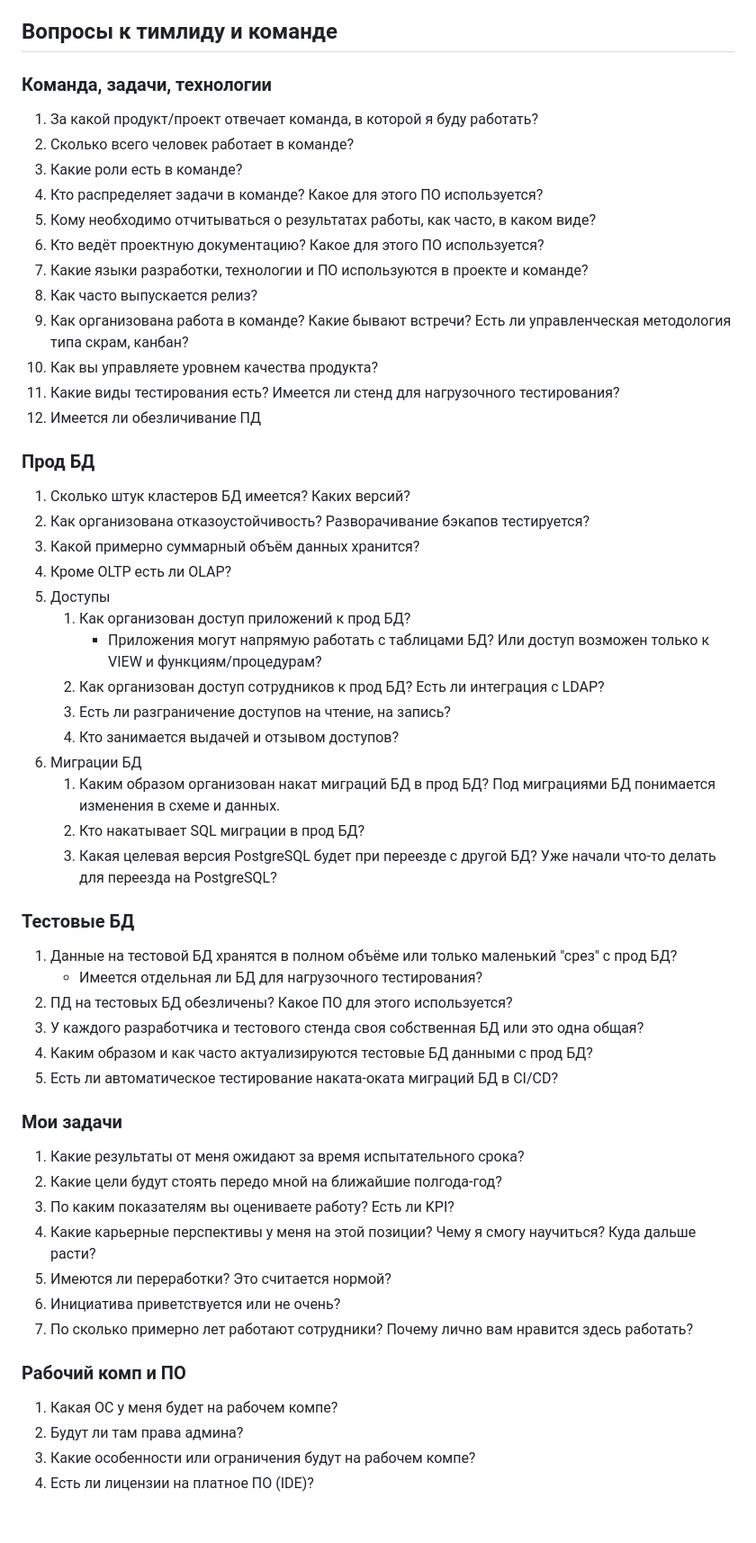
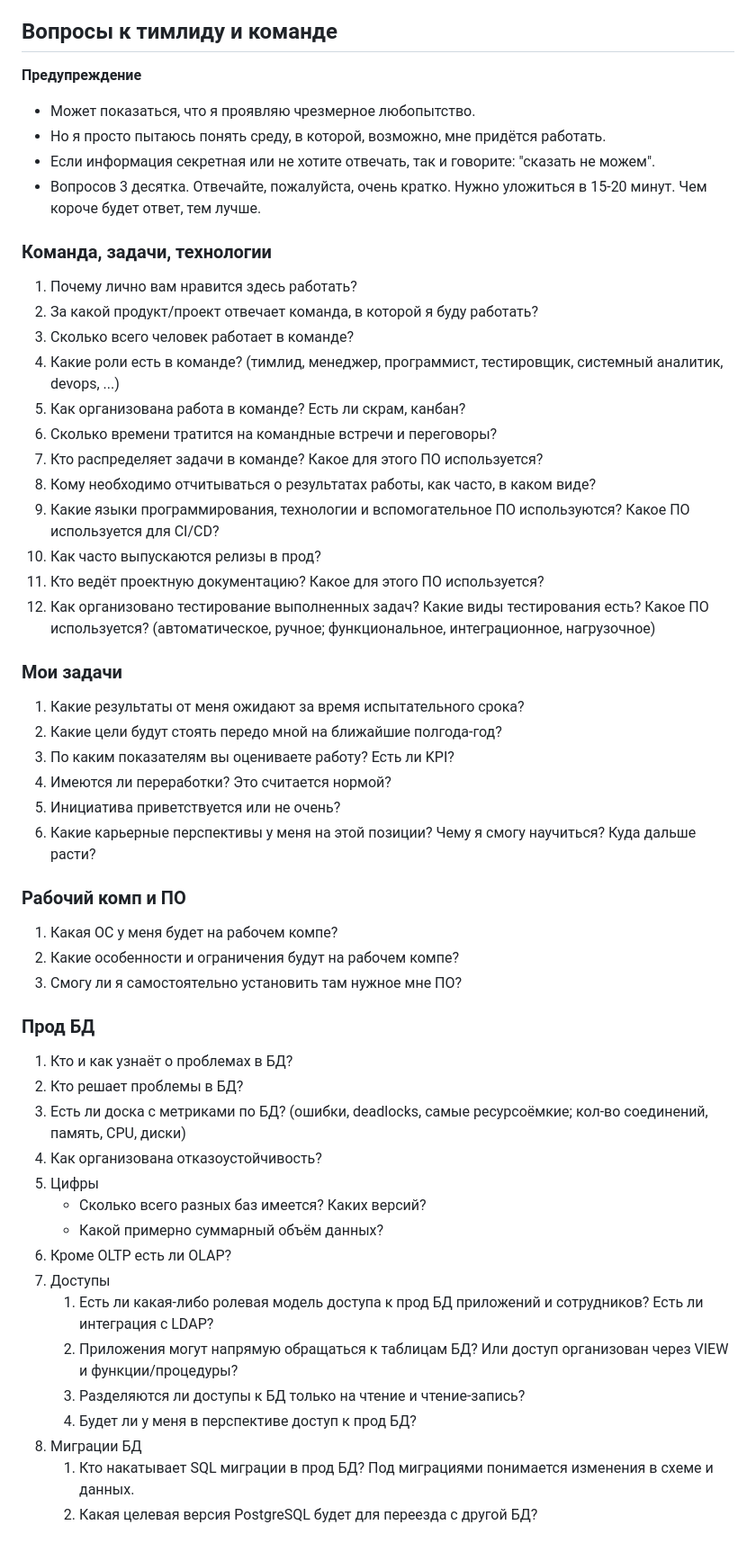
Before and after one commit to rin-nas/cv, a Markdown page: private/questions_to_employer.md, the part around one of its changes. Shown at 90% size. Drawn GitHub-style.

Commit message:
переосмыслил формулировки и приоритеты вопросов, выкинул несущественные, сократил

```diff
--- a/private/questions_to_employer.md
+++ b/private/questions_to_employer.md
@@ -11,57 +11,56 @@
 
 ## Вопросы к тимлиду и команде
 
+__Предупреждение__
+* Может показаться, что я проявляю чрезмерное любопытство.
+* Но я просто пытаюсь понять среду, в которой, возможно, мне придётся работать.
+* Если информация секретная или не хотите отвечать, так и говорите: "сказать не можем".
+* Вопросов 3 десятка. Отвечайте, пожалуйста, очень кратко.
+  Нужно уложиться в 15-20 минут. Чем короче будет ответ, тем лучше.
+
 ### Команда, задачи, технологии
+1. Почему лично вам нравится здесь работать?
 1. За какой продукт/проект отвечает команда, в которой я буду работать?
 1. Сколько всего человек работает в команде?
-1. Какие роли есть в команде?
+1. Какие роли есть в команде? (тимлид, менеджер, программист, тестировщик, системный аналитик, devops, ...)
+1. Как организована работа в команде? Есть ли скрам, канбан?
+1. Сколько времени тратится на командные встречи и переговоры?
 1. Кто распределяет задачи в команде? Какое для этого ПО используется?
 1. Кому необходимо отчитываться о результатах работы, как часто, в каком виде?
+1. Какие языки программирования, технологии и вспомогательное ПО используются? Какое ПО используется для CI/CD?
+1. Как часто выпускаются релизы в прод?
 1. Кто ведёт проектную документацию? Какое для этого ПО используется?
-1. Какие языки разработки, технологии и ПО используются в проекте и команде?
-1. Как часто выпускается релиз?
-1. Как организована работа в команде? Какие бывают встречи? Есть ли управленческая методология типа скрам, канбан?
-1. Как вы управляете уровнем качества продукта?
-1. Какие виды тестирования есть? Имеется ли стенд для нагрузочного тестирования?
-1. Имеется ли обезличивание ПД
-
-### Прод БД
-1. Сколько штук кластеров БД имеется? Каких версий?
-1. Как организована отказоустойчивость? Разворачивание бэкапов тестируется?
-1. Какой примерно суммарный объём данных хранится?
-1. Кроме OLTP есть ли OLAP?
-1. Доступы
-   1. Как организован доступ приложений к прод БД?
-      * Приложения могут напрямую работать с таблицами БД? Или доступ возможен только к VIEW и функциям/процедурам?
-   1. Как организован доступ сотрудников к прод БД? Есть ли интеграция с LDAP?
-   1. Есть ли разграничение доступов на чтение, на запись?
-   1. Кто занимается выдачей и отзывом доступов?
-1. Миграции БД
-   1. Каким образом организован накат миграций БД в прод БД?
-      Под миграциями БД понимается изменения в схеме и данных.
-   1. Кто накатывает SQL миграции в прод БД?
-   1. Какая целевая версия PostgreSQL будет при переезде с другой БД?
-      Уже начали что-то делать для переезда на PostgreSQL?
-
-### Тестовые БД
-1. Данные на тестовой БД хранятся в полном объёме или только маленький "срез" с прод БД?
-   * Имеется отдельная ли БД для нагрузочного тестирования?
-1. ПД на тестовых БД обезличены? Какое ПО для этого используется?
-1. У каждого разработчика и тестового стенда своя собственная БД или это одна общая?
-1. Каким образом и как часто актуализируются тестовые БД данными с прод БД?
-1. Есть ли автоматическое тестирование наката-оката миграций БД в CI/CD?
+1. Как организовано тестирование выполненных задач? Какие виды тестирования есть? Какое ПО используется?
+   (автоматическое, ручное; функциональное, интеграционное, нагрузочное)
 
 ### Мои задачи
 1. Какие результаты от меня ожидают за время испытательного срока?
 1. Какие цели будут стоять передо мной на ближайшие полгода-год?
 1. По каким показателям вы оцениваете работу? Есть ли KPI?
-1. Какие карьерные перспективы у меня на этой позиции? Чему я смогу научиться? Куда дальше расти?
 1. Имеются ли переработки? Это считается нормой?
 1. Инициатива приветствуется или не очень?
-1. По сколько примерно лет работают сотрудники? Почему лично вам нравится здесь работать?
+1. Какие карьерные перспективы у меня на этой позиции? Чему я смогу научиться? Куда дальше расти?
 
 ### Рабочий комп и ПО
 1. Какая ОС у меня будет на рабочем компе?
-1. Будут ли там права админа?
-1. Какие особенности или ограничения будут на рабочем компе?
-1. Есть ли лицензии на платное ПО (IDE)?
+1. Какие особенности и ограничения будут на рабочем компе?
+1. Смогу ли я самостоятельно установить там нужное мне ПО?
+
+### Прод БД
+1. Кто и как узнаёт о проблемах в БД?
+1. Кто решает проблемы в БД?
+1. Есть ли доска с метриками по БД? (ошибки, deadlocks, самые ресурсоёмкие; кол-во соединений, память, CPU, диски)
+1. Как организована отказоустойчивость?
+1. Цифры
+   * Сколько всего разных баз имеется? Каких версий?
+   * Какой примерно суммарный объём данных?
+1. Кроме OLTP есть ли OLAP?
+1. Доступы
+   1. Есть ли какая-либо ролевая модель доступа к прод БД приложений и сотрудников? Есть ли интеграция с LDAP?
+   1. Приложения могут напрямую обращаться к таблицам БД? Или доступ организован через VIEW и функции/процедуры?
+   1. Разделяются ли доступы к БД только на чтение и чтение-запись?
+   1. Будет ли у меня в перспективе доступ к прод БД?
+1. Миграции БД
+   1. Кто накатывает SQL миграции в прод БД? Под миграциями понимается изменения в схеме и данных.
+   1. Какая целевая версия PostgreSQL будет для переезда с другой БД?
+
```
Also changed, not shown: other parts of private/questions_to_employer.md (+34 -48 lines).
